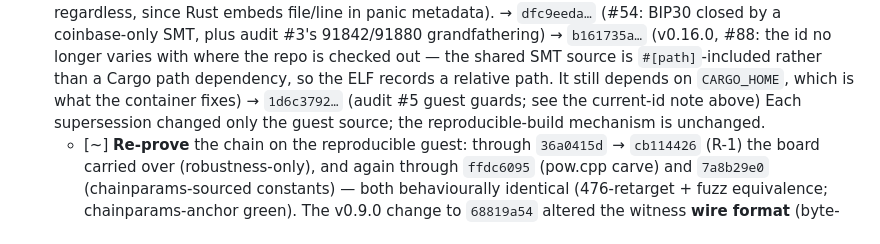
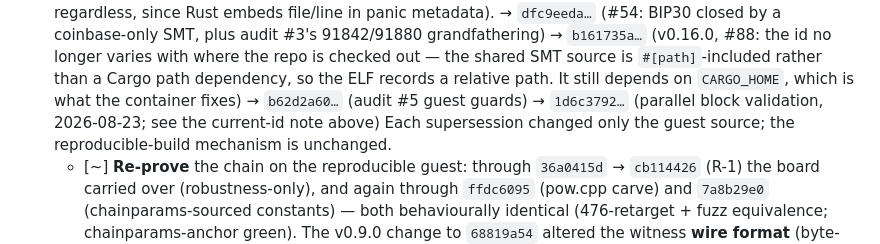
Before and after one commit to bitcoin-ghost/hazync, a Markdown page: docs/ROADMAP.md, the part around the change. GitHub-like rendering.

```diff
--- a/docs/ROADMAP.md
+++ b/docs/ROADMAP.md
@@ -99,7 +99,8 @@ The repo went public fast and reads like working notes. Make it a curated artifa
   → `b161735a…` (v0.16.0, #88: the id no longer varies with where the repo is checked out — the shared
   SMT source is `#[path]`-included rather than a Cargo path dependency, so the ELF records a relative
   path. It still depends on `CARGO_HOME`, which is what the container fixes)
-  → `1d6c3792…` (audit #5 guest guards; see the current-id note above)
+  → `b62d2a60…` (audit #5 guest guards)
+  → `1d6c3792…` (parallel block validation, 2026-08-23; see the current-id note above)
   Each supersession changed only the guest source; the reproducible-build mechanism is unchanged.
   - [~] **Re-prove** the chain on the reproducible guest: through `36a0415d` → `cb114426` (R-1) the board
     carried over (robustness-only), and again through `ffdc6095` (pow.cpp carve) and `7a8b29e0`
```
Also changed, not shown: README.md (+21 -3 lines), SECURITY.md (+3 -2 lines).
